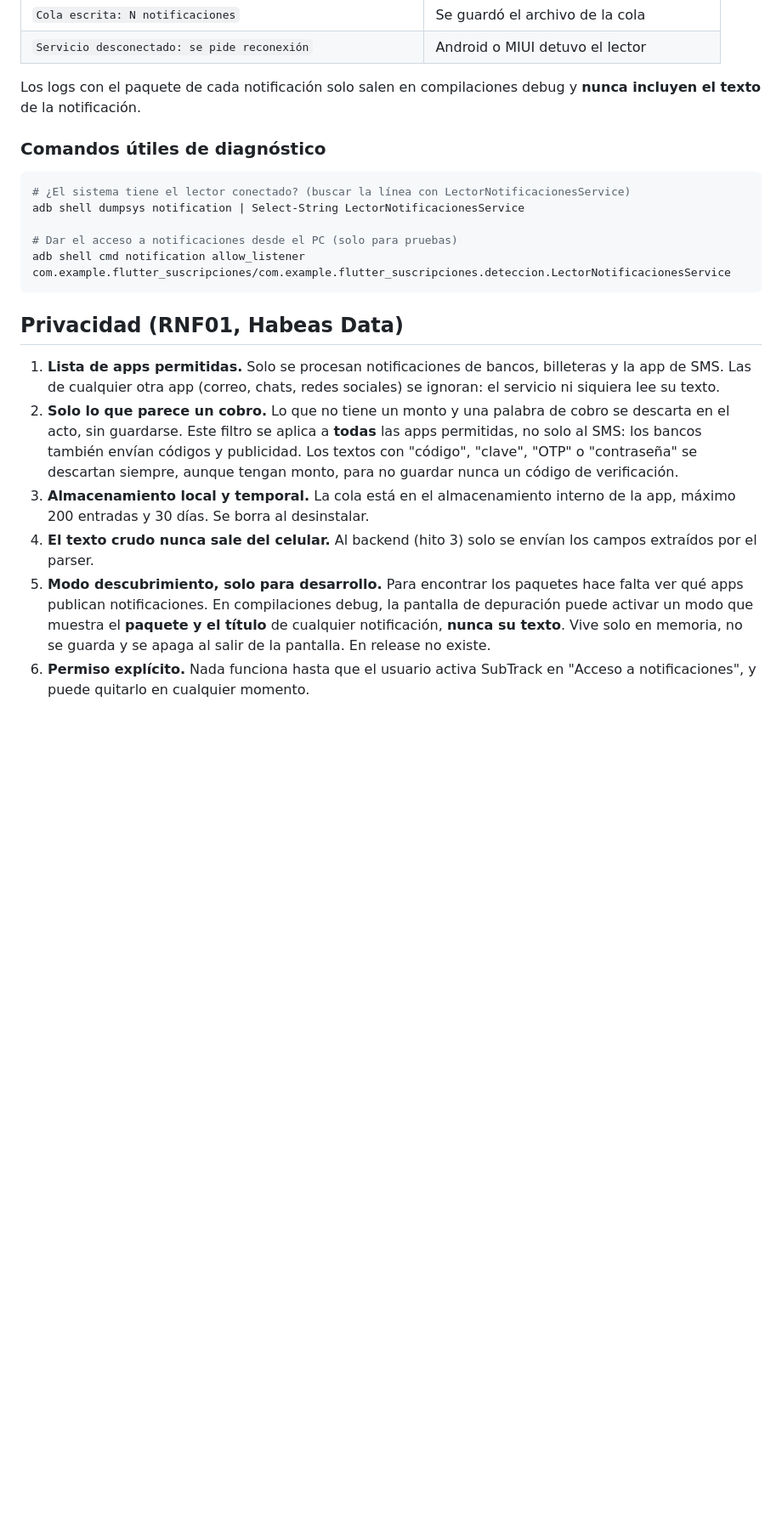
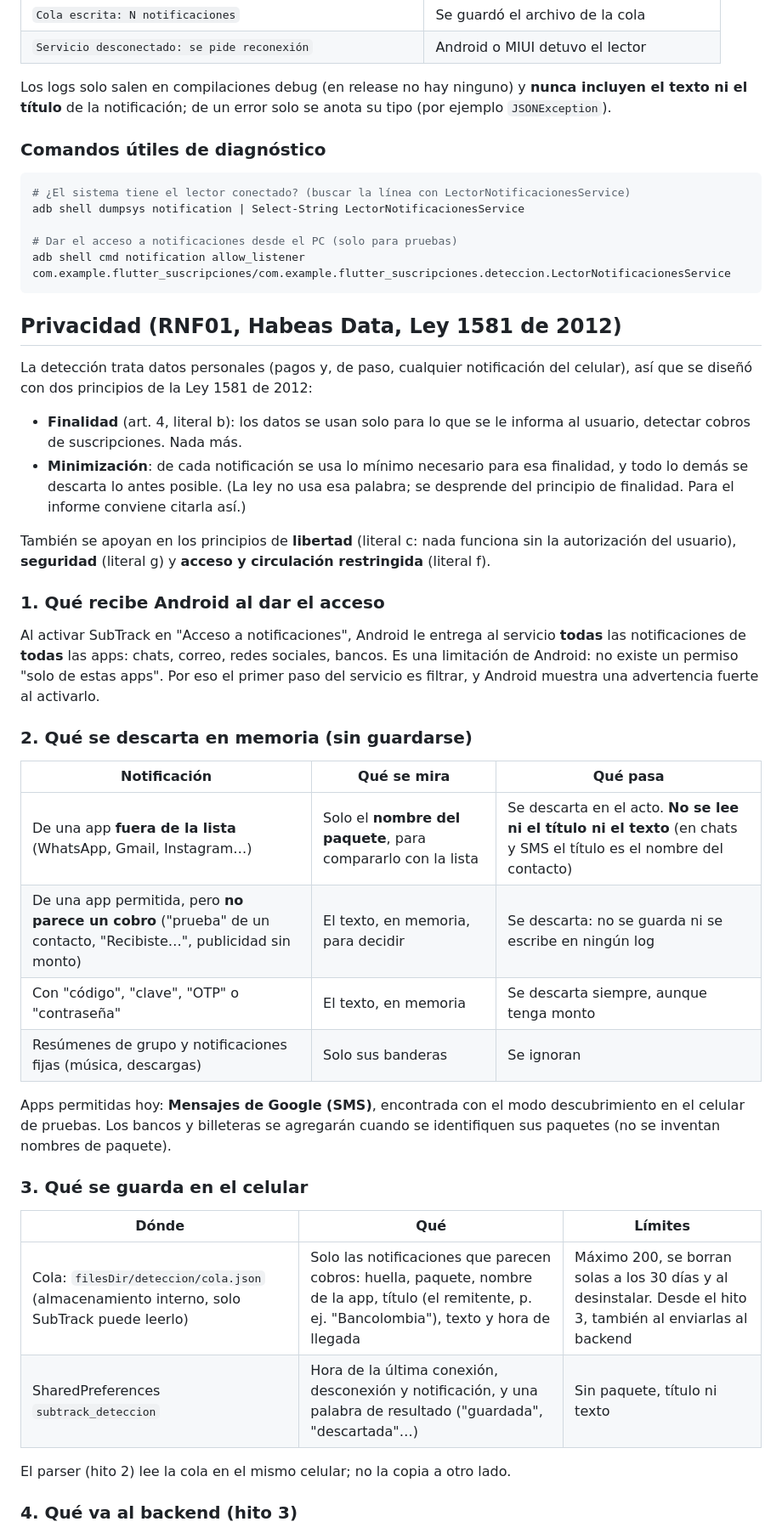
Before and after one commit to DBR130/Suscripciones, a Markdown page: docs/deteccion.md, the part around one of its changes. Shown at 85% size. GitHub-like rendering; blank space fills up the shorter version.

Commit message:
docs: seccion de privacidad (Ley 1581) y ajustes del hito 1
Co-Authored-By: Claude Opus 5.5 <noreply@anthropic.com>

````diff
--- a/docs/deteccion.md
+++ b/docs/deteccion.md
@@ -166,8 +166,9 @@ detiene con Ctrl+C. Mensajes que deben aparecer:
 | `Cola escrita: N notificaciones` | Se guardó el archivo de la cola |
 | `Servicio desconectado: se pide reconexión` | Android o MIUI detuvo el lector |
 
-Los logs con el paquete de cada notificación solo salen en compilaciones
-debug y **nunca incluyen el texto** de la notificación.
+Los logs solo salen en compilaciones debug (en release no hay ninguno) y
+**nunca incluyen el texto ni el título** de la notificación; de un error solo
+se anota su tipo (por ejemplo `JSONException`).
 
 ### Comandos útiles de diagnóstico
 
@@ -179,25 +180,51 @@ adb shell dumpsys notification | Select-String LectorNotificacionesService
 adb shell cmd notification allow_listener com.example.flutter_suscripciones/com.example.flutter_suscripciones.deteccion.LectorNotificacionesService
 ```
 
-## Privacidad (RNF01, Habeas Data)
+## Privacidad (RNF01, Habeas Data, Ley 1581 de 2012)
 
-1. **Lista de apps permitidas.** Solo se procesan notificaciones de bancos,
-   billeteras y la app de SMS. Las de cualquier otra app (correo, chats, redes
-   sociales) se ignoran: el servicio ni siquiera lee su texto.
-2. **Solo lo que parece un cobro.** Lo que no tiene un monto y una palabra de
-   cobro se descarta en el acto, sin guardarse. Este filtro se aplica a **todas**
-   las apps permitidas, no solo al SMS: los bancos también envían códigos y
-   publicidad. Los textos con "código", "clave", "OTP" o "contraseña" se
-   descartan siempre, aunque tengan monto, para no guardar nunca un código de
-   verificación.
-3. **Almacenamiento local y temporal.** La cola está en el almacenamiento
-   interno de la app, máximo 200 entradas y 30 días. Se borra al desinstalar.
-4. **El texto crudo nunca sale del celular.** Al backend (hito 3) solo se
-   envían los campos extraídos por el parser.
-5. **Modo descubrimiento, solo para desarrollo.** Para encontrar los paquetes
-   hace falta ver qué apps publican notificaciones. En compilaciones debug, la
-   pantalla de depuración puede activar un modo que muestra el **paquete y el
-   título** de cualquier notificación, **nunca su texto**. Vive solo en memoria,
-   no se guarda y se apaga al salir de la pantalla. En release no existe.
-6. **Permiso explícito.** Nada funciona hasta que el usuario activa SubTrack en
-   "Acceso a notificaciones", y puede quitarlo en cualquier momento.
+La detección trata datos personales (pagos y, de paso, cualquier notificación
+del celular), así que se diseñó con dos principios de la Ley 1581 de 2012:
+
+- **Finalidad** (art. 4, literal b): los datos se usan solo para lo que se le
+  informa al usuario, detectar cobros de suscripciones. Nada más.
+- **Minimización**: de cada notificación se usa lo mínimo necesario para esa
+  finalidad, y todo lo demás se descarta lo antes posible. (La ley no usa esa
+  palabra; se desprende del principio de finalidad. Para el informe conviene
+  citarla así.)
+
+También se apoyan en los principios de **libertad** (literal c: nada funciona
+sin la autorización del usuario), **seguridad** (literal g) y **acceso y
+circulación restringida** (literal f).
+
+### 1. Qué recibe Android al dar el acceso
+
+Al activar SubTrack en "Acceso a notificaciones", Android le entrega al
+servicio **todas** las notificaciones de **todas** las apps: chats, correo,
+redes sociales, bancos. Es una limitación de Android: no existe un permiso
+"solo de estas apps". Por eso el primer paso del servicio es filtrar, y
+Android muestra una advertencia fuerte al activarlo.
+
+### 2. Qué se descarta en memoria (sin guardarse)
+
+| Notificación | Qué se mira | Qué pasa |
+|---|---|---|
+| De una app **fuera de la lista** (WhatsApp, Gmail, Instagram…) | Solo el **nombre del paquete**, para compararlo con la lista | Se descarta en el acto. **No se lee ni el título ni el texto** (en chats y SMS el título es el nombre del contacto) |
+| De una app permitida, pero **no parece un cobro** ("prueba" de un contacto, "Recibiste…", publicidad sin monto) | El texto, en memoria, para decidir | Se descarta: no se guarda ni se escribe en ningún log |
+| Con "código", "clave", "OTP" o "contraseña" | El texto, en memoria | Se descarta siempre, aunque tenga monto |
+| Resúmenes de grupo y notificaciones fijas (música, descargas) | Solo sus banderas | Se ignoran |
+
+Apps permitidas hoy: **Mensajes de Google (SMS)**, encontrada con el modo
+descubrimiento en el celular de pruebas. Los bancos y billeteras se agregarán
+cuando se identifiquen sus paquetes (no se inventan nombres de paquete).
+
+### 3. Qué se guarda en el celular
+
+| Dónde | Qué | Límites |
+|---|---|---|
+| Cola: `filesDir/deteccion/cola.json` (almacenamiento interno, solo SubTrack puede leerlo) | Solo las notificaciones que parecen cobros: huella, paquete, nombre de la app, título (el remitente, p. ej. "Bancolombia"), texto y hora de llegada | Máximo 200, se borran solas a los 30 días y al desinstalar. Desde el hito 3, también al enviarlas al backend |
+| SharedPreferences `subtrack_deteccion` | Hora de la última conexión, desconexión y notificación, y una palabra de resultado ("guardada", "descartada"…) | Sin paquete, título ni texto |
+
+El parser (hito 2) lee la cola en el mismo celular; no la copia a otro lado.
+
+### 4. Qué va al backend (hito 3)
+
````
Also changed, not shown: other parts of docs/deteccion.md (+32 -9 lines).
